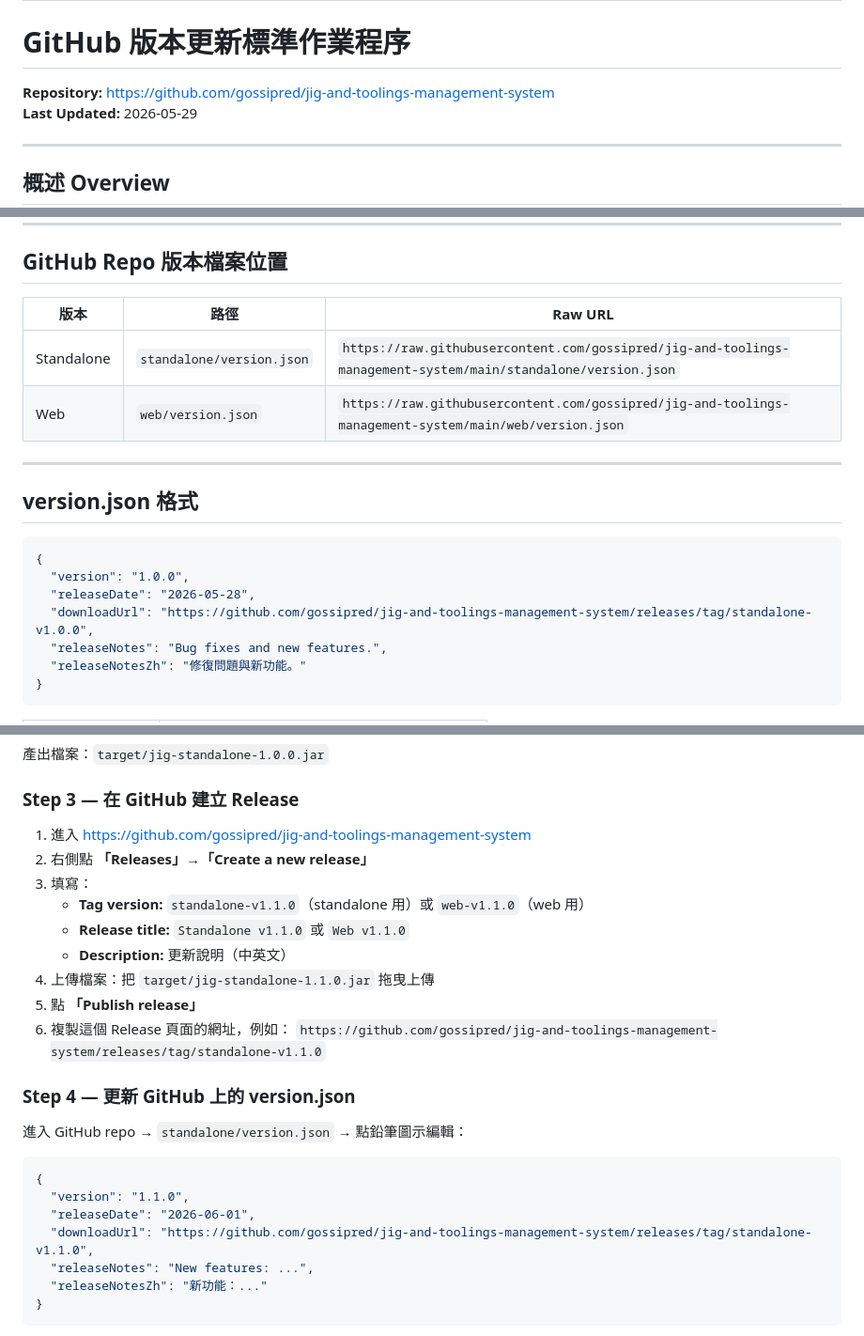
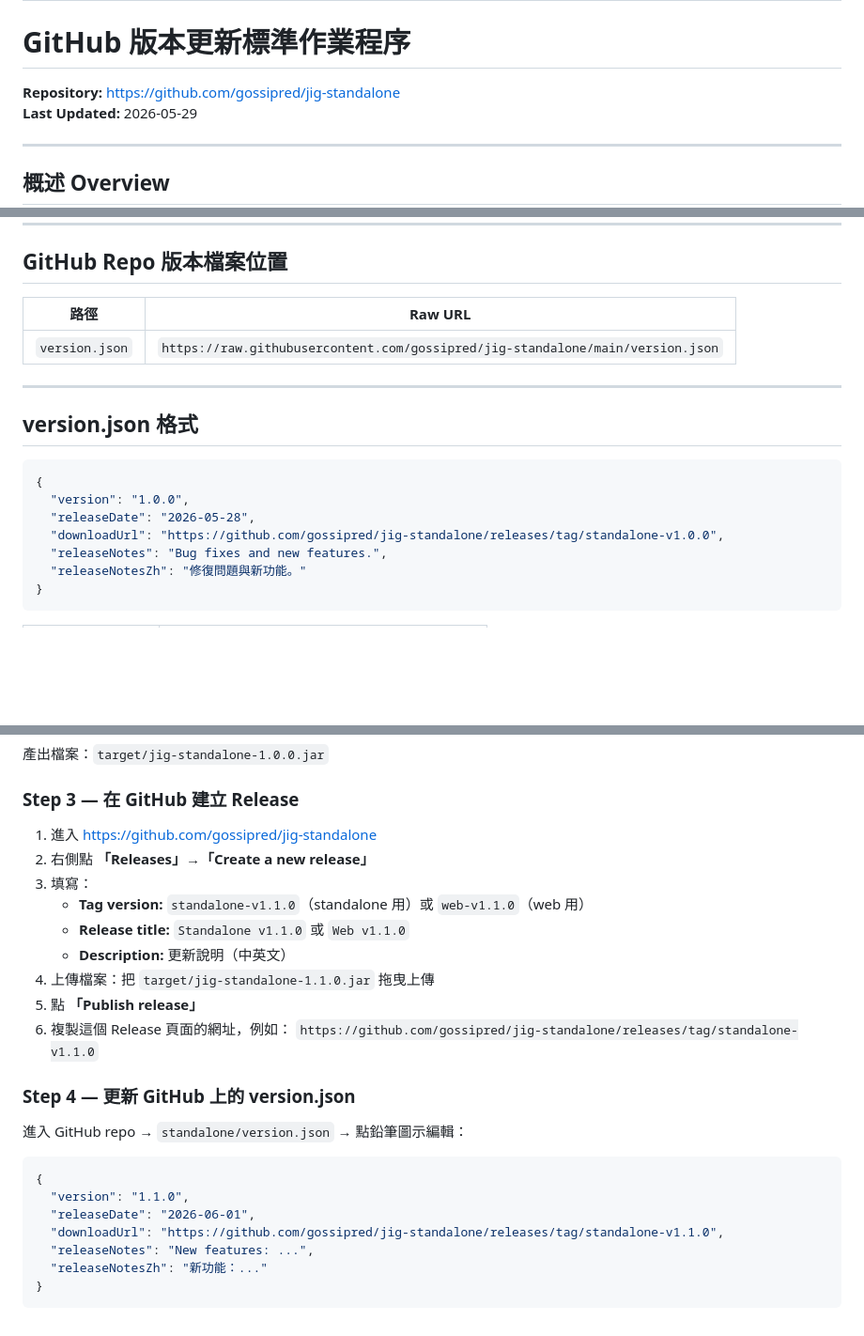
Before and after one commit to gossipred/jig-standalone, a Markdown page: docs/GITHUB-UPDATE-SOP.md, 3 parts joined by grey strips. Shown at 94% size. Rendered like a GitHub page; blank space fills up the shorter version.

Commit message:
docs: update repo URL to gossipred/jig-standalone
Co-Authored-By: Claude Sonnet 4.6 <noreply@anthropic.com>

```diff
--- a/docs/GITHUB-UPDATE-SOP.md
+++ b/docs/GITHUB-UPDATE-SOP.md
@@ -1,7 +1,7 @@
 # GitHub Update SOP — Jig & Toolings Management System
 # GitHub 版本更新標準作業程序
 
-**Repository:** https://github.com/gossipred/jig-and-toolings-management-system
+**Repository:** https://github.com/gossipred/jig-standalone
 **Last Updated:** 2026-05-29
 
 ---
@@ -19,10 +19,9 @@ App → 讀取 GitHub raw file → 比對版本號 → 有新版 → 顯示通
 
 ## GitHub Repo 版本檔案位置
 
-| 版本 | 路徑 | Raw URL |
-|------|------|---------|
-| Standalone | `standalone/version.json` | `https://raw.githubusercontent.com/gossipred/jig-and-toolings-management-system/main/standalone/version.json` |
-| Web | `web/version.json` | `https://raw.githubusercontent.com/gossipred/jig-and-toolings-management-system/main/web/version.json` |
+| 路徑 | Raw URL |
+|------|---------|
+| `version.json` | `https://raw.githubusercontent.com/gossipred/jig-standalone/main/version.json` |
 
 ---
 
@@ -32,7 +31,7 @@ App → 讀取 GitHub raw file → 比對版本號 → 有新版 → 顯示通
 {
   "version": "1.0.0",
   "releaseDate": "2026-05-28",
-  "downloadUrl": "https://github.com/gossipred/jig-and-toolings-management-system/releases/tag/standalone-v1.0.0",
+  "downloadUrl": "https://github.com/gossipred/jig-standalone/releases/tag/standalone-v1.0.0",
   "releaseNotes": "Bug fixes and new features.",
   "releaseNotesZh": "修復問題與新功能。"
 }
@@ -69,7 +68,7 @@ mvn clean package -DskipTests
 
 ### Step 3 — 在 GitHub 建立 Release
 
-1. 進入 https://github.com/gossipred/jig-and-toolings-management-system
+1. 進入 https://github.com/gossipred/jig-standalone
 2. 右側點 **「Releases」→「Create a new release」**
 3. 填寫：
    - **Tag version:** `standalone-v1.1.0`（standalone 用）或 `web-v1.1.0`（web 用）
@@ -78,7 +77,7 @@ mvn clean package -DskipTests
 4. 上傳檔案：把 `target/jig-standalone-1.1.0.jar` 拖曳上傳
 5. 點 **「Publish release」**
 6. 複製這個 Release 頁面的網址，例如：
-   `https://github.com/gossipred/jig-and-toolings-management-system/releases/tag/standalone-v1.1.0`
+   `https://github.com/gossipred/jig-standalone/releases/tag/standalone-v1.1.0`
 
 ### Step 4 — 更新 GitHub 上的 version.json
 
@@ -88,7 +87,7 @@ mvn clean package -DskipTests
 {
   "version": "1.1.0",
   "releaseDate": "2026-06-01",
-  "downloadUrl": "https://github.com/gossipred/jig-and-toolings-management-system/releases/tag/standalone-v1.1.0",
+  "downloadUrl": "https://github.com/gossipred/jig-standalone/releases/tag/standalone-v1.1.0",
   "releaseNotes": "New features: ...",
   "releaseNotesZh": "新功能：..."
 }
```
Also changed, not shown: docs/HANDOFF.md (+2 -2 lines).
